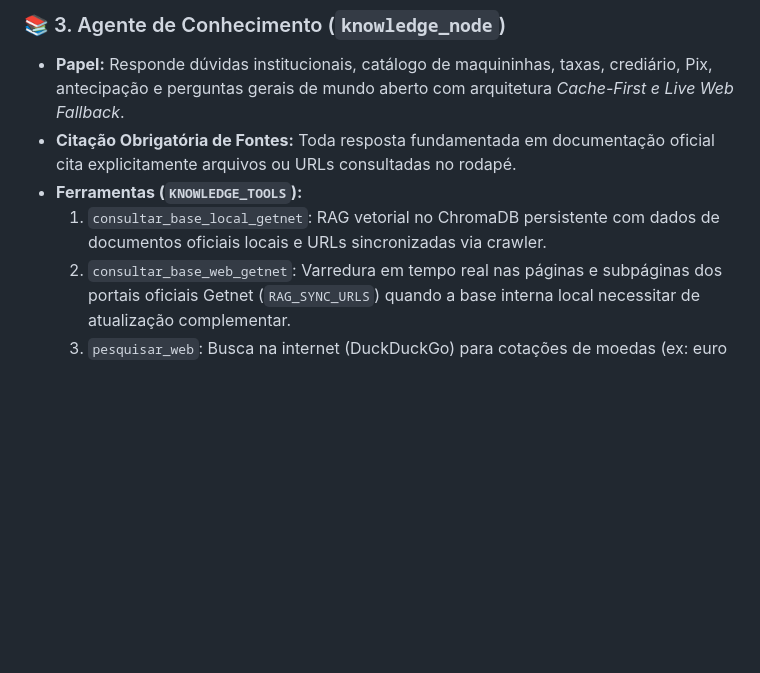
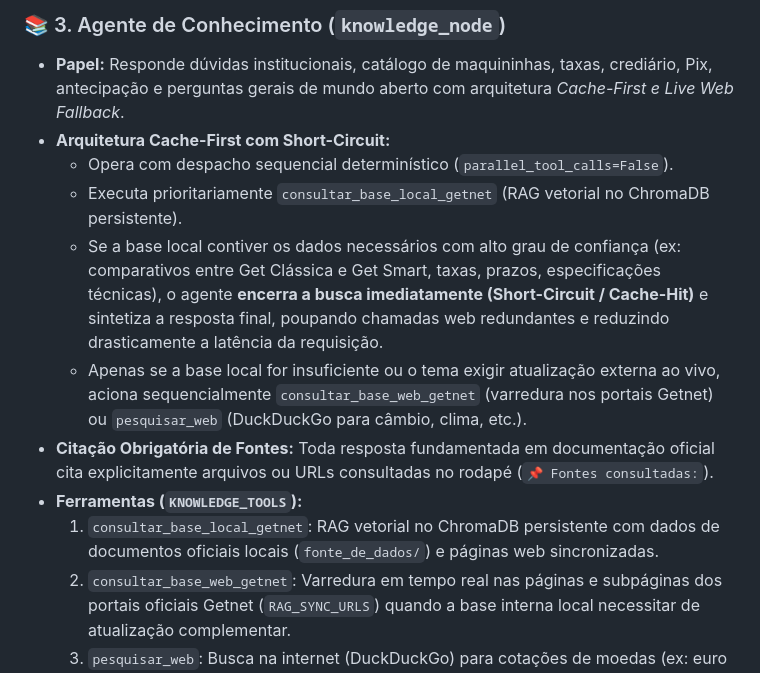
Before and after one commit to chhico/desafio-getnet, a Markdown page: README.md, the part around one of its changes. Drawn GitHub-style; blank space fills up the shorter version.

```diff
--- a/README.md
+++ b/README.md
@@ -69,9 +46,14 @@ flowchart TD
 
 ### 📚 3. Agente de Conhecimento (`knowledge_node`)
 - **Papel:** Responde dúvidas institucionais, catálogo de maquininhas, taxas, crediário, Pix, antecipação e perguntas gerais de mundo aberto com arquitetura *Cache-First e Live Web Fallback*.
-- **Citação Obrigatória de Fontes:** Toda resposta fundamentada em documentação oficial cita explicitamente arquivos ou URLs consultadas no rodapé.
+- **Arquitetura Cache-First com Short-Circuit:**
+  - Opera com despacho sequencial determinístico (`parallel_tool_calls=False`).
+  - Executa prioritariamente `consultar_base_local_getnet` (RAG vetorial no ChromaDB persistente).
+  - Se a base local contiver os dados necessários com alto grau de confiança (ex: comparativos entre Get Clássica e Get Smart, taxas, prazos, especificações técnicas), o agente **encerra a busca imediatamente (Short-Circuit / Cache-Hit)** e sintetiza a resposta final, poupando chamadas web redundantes e reduzindo drasticamente a latência da requisição.
+  - Apenas se a base local for insuficiente ou o tema exigir atualização externa ao vivo, aciona sequencialmente `consultar_base_web_getnet` (varredura nos portais Getnet) ou `pesquisar_web` (DuckDuckGo para câmbio, clima, etc.).
+- **Citação Obrigatória de Fontes:** Toda resposta fundamentada em documentação oficial cita explicitamente arquivos ou URLs consultadas no rodapé (`📌 Fontes consultadas:`).
 - **Ferramentas (`KNOWLEDGE_TOOLS`):**
-  1. `consultar_base_local_getnet`: RAG vetorial no ChromaDB persistente com dados de documentos oficiais locais e URLs sincronizadas via crawler.
+  1. `consultar_base_local_getnet`: RAG vetorial no ChromaDB persistente com dados de documentos oficiais locais (`fonte_de_dados/`) e páginas web sincronizadas.
   2. `consultar_base_web_getnet`: Varredura em tempo real nas páginas e subpáginas dos portais oficiais Getnet (`RAG_SYNC_URLS`) quando a base interna local necessitar de atualização complementar.
   3. `pesquisar_web`: Busca na internet (DuckDuckGo) para cotações de moedas (ex: euro hoje), clima em tempo real e informações gerais fora do catálogo Getnet.
 
```
Also changed, not shown: other parts of README.md (+50 -44 lines).
